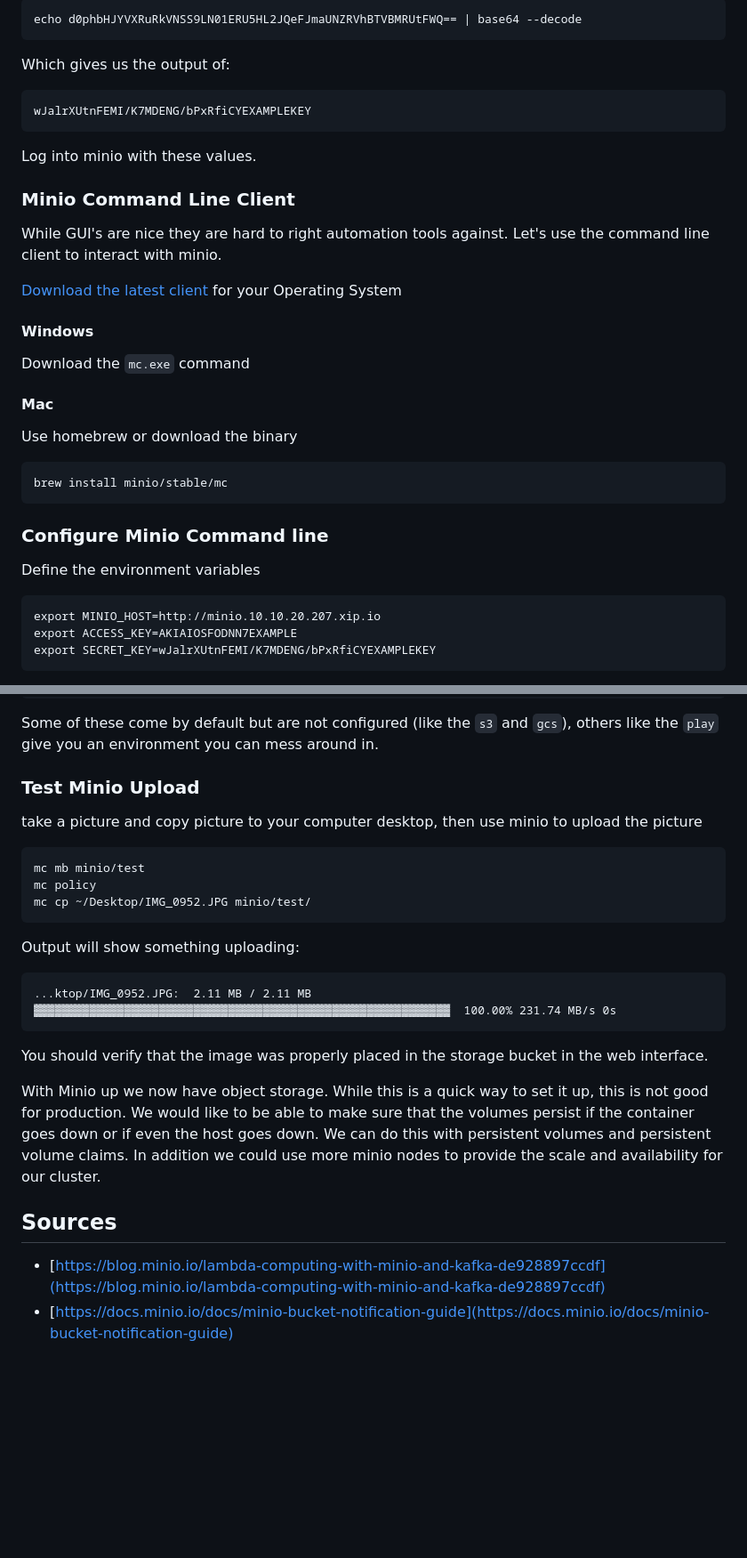
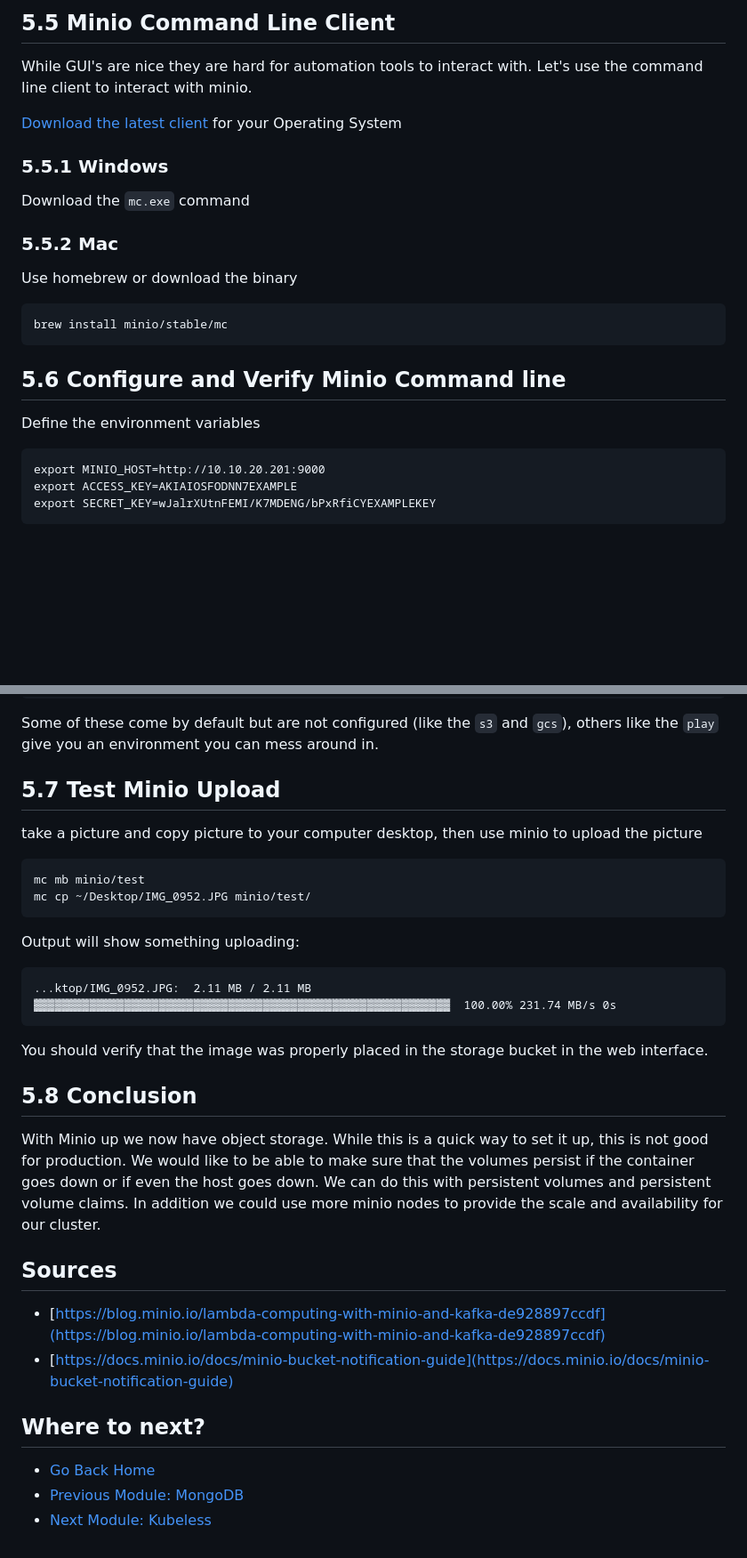
Before and after one commit to vallard/K8sServerless, a Markdown page: minio/README.md, 2 parts joined by grey strips. Shown: that part at 89% size. Drawn GitHub-style; blank space fills up the shorter version.

````diff
--- a/minio/README.md
+++ b/minio/README.md
@@ -155,27 +67,15 @@ Similarly we need to get the secret decoded of the `secretkey`
 
-```
-echo d0phbHJYVXRuRkVNSS9LN01ERU5HL2JQeFJmaUNZRVhBTVBMRUtFWQ== | base64 --decode
-```
+## 5.5 Minio Command Line Client
 
-Which gives us the output of:
-
-```
-wJalrXUtnFEMI/K7MDENG/bPxRfiCYEXAMPLEKEY
-```
-
-Log into minio with these values.
-
-### Minio Command Line Client
-
-While GUI's are nice they are hard to right automation tools against.  Let's use the command line client to interact with minio.
+While GUI's are nice they are hard for automation tools to interact with.  Let's use the command line client to interact with minio.
 
 [Download the latest client](https://docs.minio.io/docs/minio-client-complete-guide) for your Operating System
 
-#### Windows
+### 5.5.1 Windows
 
 Download the `mc.exe` command
 
-#### Mac
+### 5.5.2 Mac
 
 Use homebrew or download the binary
 
@@ -183,12 +83,12 @@ Use homebrew or download the binary
 brew install minio/stable/mc
 ```
 
-### Configure Minio Command line
+## 5.6 Configure and Verify Minio Command line
 
 Define the environment variables
 
 ```
-export MINIO_HOST=http://minio.10.10.20.207.xip.io
+export MINIO_HOST=http://10.10.20.201:9000
 export ACCESS_KEY=AKIAIOSFODNN7EXAMPLE
 export SECRET_KEY=wJalrXUtnFEMI/K7MDENG/bPxRfiCYEXAMPLEKEY
 ```
@@ -207,13 +107,12 @@ mc config host list
 Some of these come by default but are not configured (like the `s3` and `gcs`), others like the `play` give you an environment you can mess around in.
 
 
-### Test Minio Upload
+## 5.7 Test Minio Upload
 
 take a picture and copy picture to your computer desktop, then use minio to upload the picture
 
 ```
 mc mb minio/test
-mc policy
 mc cp ~/Desktop/IMG_0952.JPG minio/test/
 ```
 
@@ -225,6 +124,7 @@ Output will show something uploading:
 
 You should verify that the image was properly placed in the storage bucket in the web interface.
 
+## 5.8 Conclusion
 
 With Minio up we now have object storage.  While this is a quick way to set it up, this is not good for production.  We would like to be able to make sure that the volumes persist if the container goes down or if even the host goes down.  We can do this with persistent volumes and persistent volume claims.  In addition we could use more minio nodes to provide the scale and availability for our cluster.
 
@@ -234,3 +134,9 @@ With Minio up we now have object storage.  While this is a quick way to set it u
 
 * [https://blog.minio.io/lambda-computing-with-minio-and-kafka-de928897ccdf](https://blog.minio.io/lambda-computing-with-minio-and-kafka-de928897ccdf)
 * [https://docs.minio.io/docs/minio-bucket-notification-guide](https://docs.minio.io/docs/minio-bucket-notification-guide)
+
+## Where to next?
+
+* [Go Back Home](../README.md)
+* [Previous Module: MongoDB](../mongo/README.md)
+* [Next Module: Kubeless](../kubeless/README.md)
````
Also changed, not shown: other parts of minio/README.md (+21 -109 lines), images/minio01.png, images/minio02.png (added).
